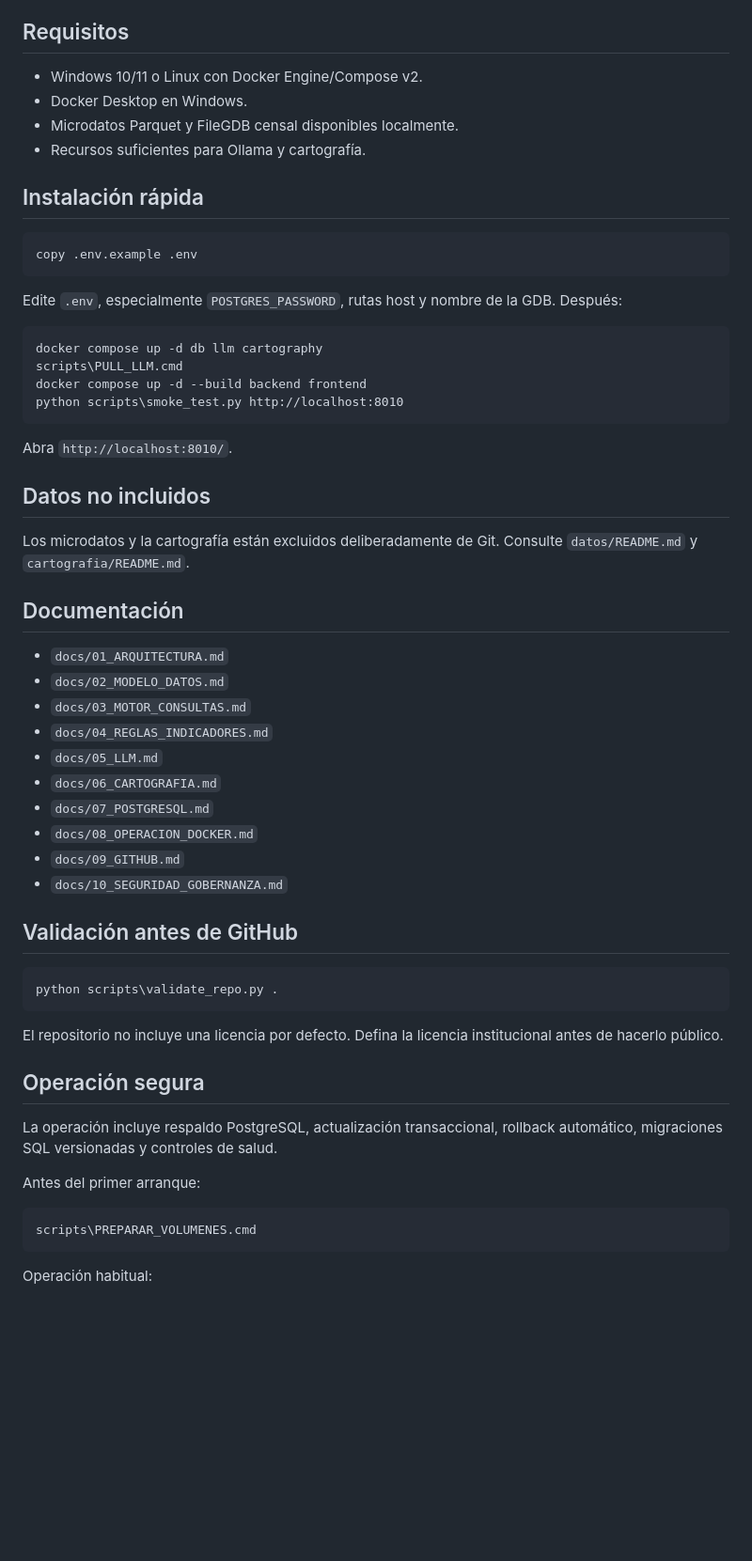
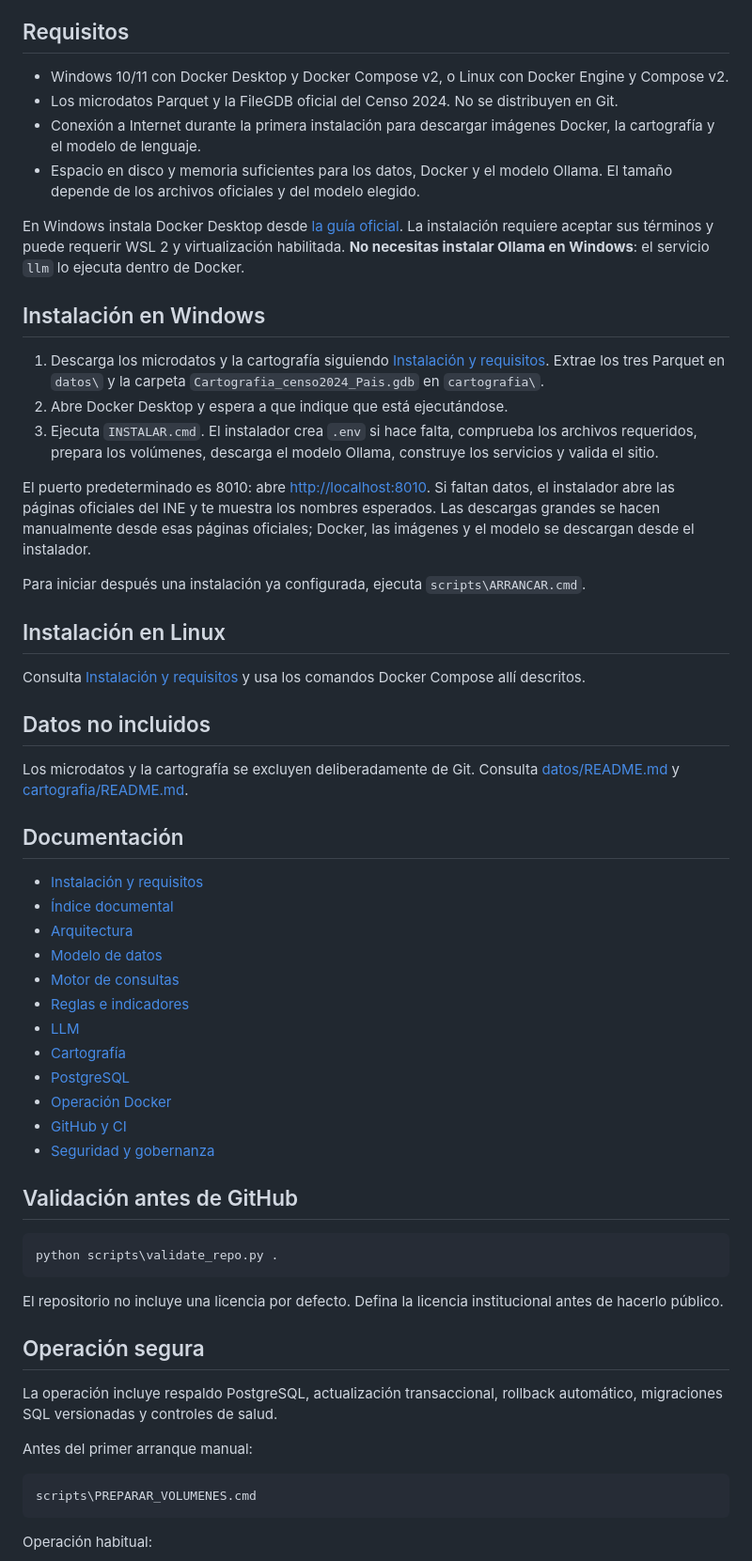
Before and after one commit to alejandrohenriquezr/visualizador_mapas_censo, a Markdown page: README.md, the part around one of its changes. Shown at 94% size. Drawn GitHub-style; blank space fills up the shorter version.

Commit message:
Documentar instalación reproducible y datos oficiales

````diff
--- a/README.md
+++ b/README.md
@@ -18,44 +18,45 @@ Solo `frontend` publica un puerto al host. Los demás servicios se comunican por
 
 ## Requisitos
 
-- Windows 10/11 o Linux con Docker Engine/Compose v2.
-- Docker Desktop en Windows.
-- Microdatos Parquet y FileGDB censal disponibles localmente.
-- Recursos suficientes para Ollama y cartografía.
+- Windows 10/11 con Docker Desktop y Docker Compose v2, o Linux con Docker Engine y Compose v2.
+- Los microdatos Parquet y la FileGDB oficial del Censo 2024. No se distribuyen en Git.
+- Conexión a Internet durante la primera instalación para descargar imágenes Docker, la cartografía y el modelo de lenguaje.
+- Espacio en disco y memoria suficientes para los datos, Docker y el modelo Ollama. El tamaño depende de los archivos oficiales y del modelo elegido.
 
-## Instalación rápida
+En Windows instala Docker Desktop desde [la guía oficial](https://docs.docker.com/desktop/setup/install/windows-install/). La instalación requiere aceptar sus términos y puede requerir WSL 2 y virtualización habilitada. **No necesitas instalar Ollama en Windows**: el servicio `llm` lo ejecuta dentro de Docker.
 
-```cmd
-copy .env.example .env
-```
+## Instalación en Windows
 
-Edite `.env`, especialmente `POSTGRES_PASSWORD`, rutas host y nombre de la GDB. Después:
+1. Descarga los microdatos y la cartografía siguiendo [Instalación y requisitos](docs/00_INSTALACION.md). Extrae los tres Parquet en `datos\` y la carpeta `Cartografia_censo2024_Pais.gdb` en `cartografia\`.
+2. Abre Docker Desktop y espera a que indique que está ejecutándose.
+3. Ejecuta `INSTALAR.cmd`. El instalador crea `.env` si hace falta, comprueba los archivos requeridos, prepara los volúmenes, descarga el modelo Ollama, construye los servicios y valida el sitio.
 
-```cmd
-docker compose up -d db llm cartography
-scripts\PULL_LLM.cmd
-docker compose up -d --build backend frontend
-python scripts\smoke_test.py http://localhost:8010
-```
+El puerto predeterminado es 8010: abre [http://localhost:8010](http://localhost:8010). Si faltan datos, el instalador abre las páginas oficiales del INE y te muestra los nombres esperados. Las descargas grandes se hacen manualmente desde esas páginas oficiales; Docker, las imágenes y el modelo se descargan desde el instalador.
 
-Abra `http://localhost:8010/`.
+Para iniciar después una instalación ya configurada, ejecuta `scripts\ARRANCAR.cmd`.
+
+## Instalación en Linux
+
+Consulta [Instalación y requisitos](docs/00_INSTALACION.md) y usa los comandos Docker Compose allí descritos.
 
 ## Datos no incluidos
 
-Los microdatos y la cartografía están excluidos deliberadamente de Git. Consulte `datos/README.md` y `cartografia/README.md`.
+Los microdatos y la cartografía se excluyen deliberadamente de Git. Consulta [datos/README.md](datos/README.md) y [cartografia/README.md](cartografia/README.md).
 
 ## Documentación
 
-- `docs/01_ARQUITECTURA.md`
-- `docs/02_MODELO_DATOS.md`
-- `docs/03_MOTOR_CONSULTAS.md`
-- `docs/04_REGLAS_INDICADORES.md`
-- `docs/05_LLM.md`
-- `docs/06_CARTOGRAFIA.md`
-- `docs/07_POSTGRESQL.md`
-- `docs/08_OPERACION_DOCKER.md`
-- `docs/09_GITHUB.md`
-- `docs/10_SEGURIDAD_GOBERNANZA.md`
+- [Instalación y requisitos](docs/00_INSTALACION.md)
+- [Índice documental](docs/00_INDICE.md)
+- [Arquitectura](docs/01_ARQUITECTURA.md)
+- [Modelo de datos](docs/02_MODELO_DATOS.md)
+- [Motor de consultas](docs/03_MOTOR_CONSULTAS.md)
+- [Reglas e indicadores](docs/04_REGLAS_INDICADORES.md)
+- [LLM](docs/05_LLM.md)
+- [Cartografía](docs/06_CARTOGRAFIA.md)
+- [PostgreSQL](docs/07_POSTGRESQL.md)
+- [Operación Docker](docs/08_OPERACION_DOCKER.md)
+- [GitHub y CI](docs/09_GITHUB.md)
+- [Seguridad y gobernanza](docs/10_SEGURIDAD_GOBERNANZA.md)
 
 ## Validación antes de GitHub
 
@@ -65,13 +66,12 @@ python scripts\validate_repo.py .
 
 El repositorio no incluye una licencia por defecto. Defina la licencia institucional antes de hacerlo público.
 
-
 ## Operación segura
 
 La operación incluye respaldo PostgreSQL, actualización transaccional,
 rollback automático, migraciones SQL versionadas y controles de salud.
 
-Antes del primer arranque:
+Antes del primer arranque manual:
 
 ```cmd
 scripts\PREPARAR_VOLUMENES.cmd
````
Also changed, not shown: other parts of README.md (+0 -5 lines).
